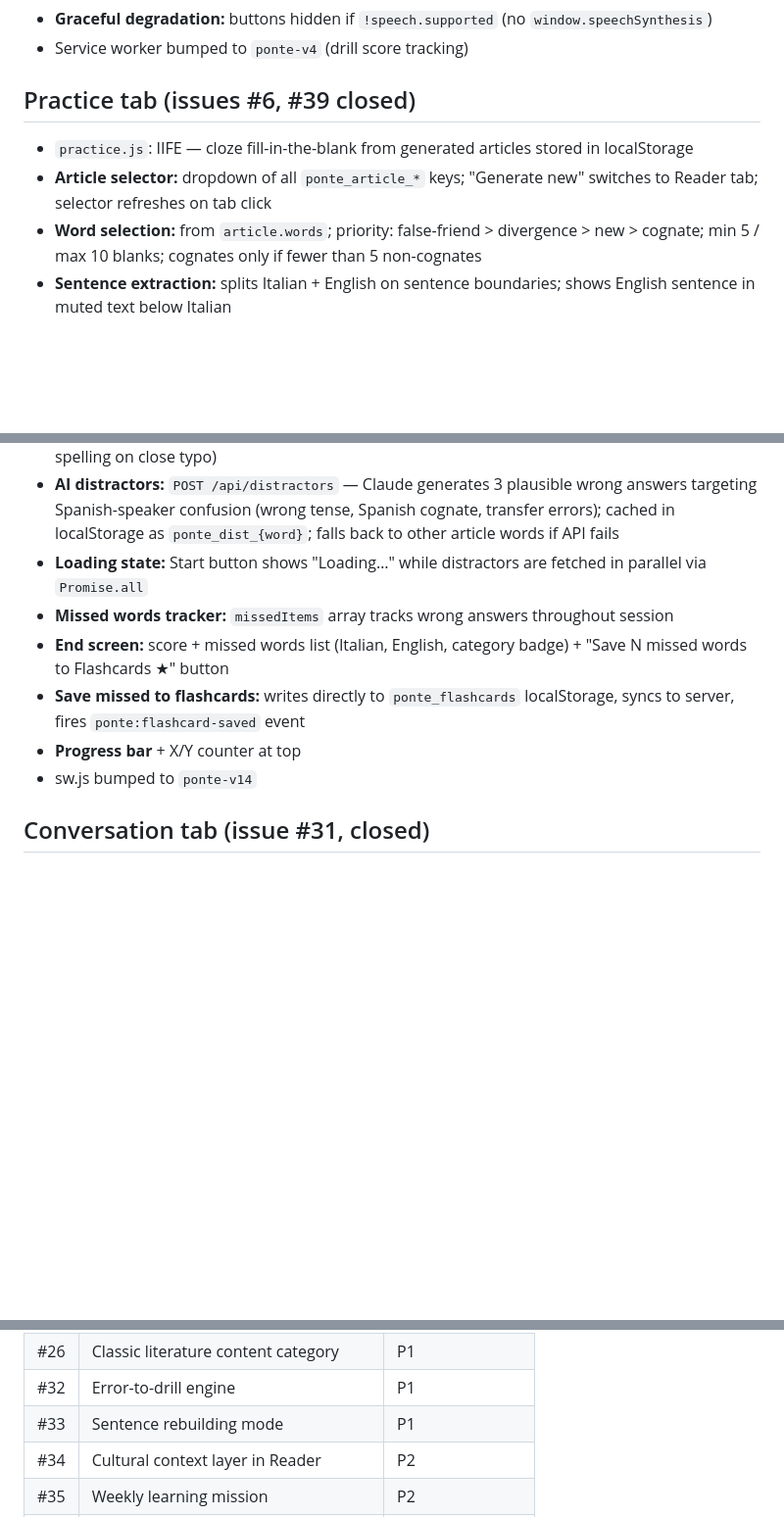
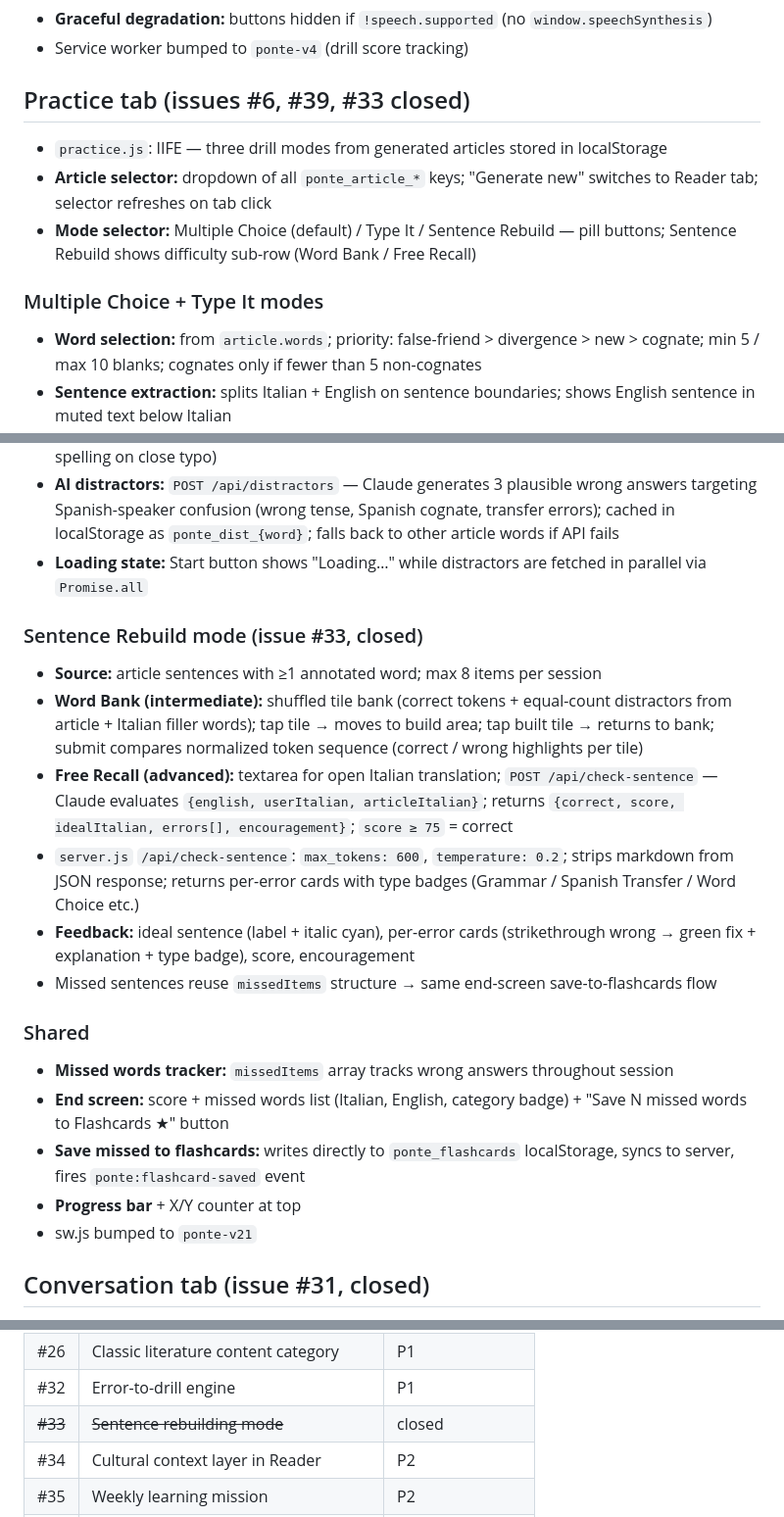
Before and after one commit to jonnylmazo-oss/ponte, a Markdown page: CLAUDE.md, 3 parts joined by grey strips. Shown at 98% size. GitHub-like rendering; blank space fills up the shorter version.

Commit message:
docs: update CLAUDE.md for sentence rebuild mode (#33 closed)
Co-Authored-By: Claude Sonnet 4.6 <noreply@anthropic.com>

```diff
--- a/CLAUDE.md
+++ b/CLAUDE.md
@@ -205,20 +205,33 @@ Generated articles are cached in `localStorage` with key `ponte_article_{topic}_
 - **Graceful degradation:** buttons hidden if `!speech.supported` (no `window.speechSynthesis`)
 - Service worker bumped to `ponte-v4` (drill score tracking)
 
-## Practice tab (issues #6, #39 closed)
-- `practice.js`: IIFE — cloze fill-in-the-blank from generated articles stored in localStorage
+## Practice tab (issues #6, #39, #33 closed)
+- `practice.js`: IIFE — three drill modes from generated articles stored in localStorage
 - **Article selector:** dropdown of all `ponte_article_*` keys; "Generate new" switches to Reader tab; selector refreshes on tab click
+- **Mode selector:** Multiple Choice (default) / Type It / Sentence Rebuild — pill buttons; Sentence Rebuild shows difficulty sub-row (Word Bank / Free Recall)
+
+### Multiple Choice + Type It modes
 - **Word selection:** from `article.words`; priority: false-friend > divergence > new > cognate; min 5 / max 10 blanks; cognates only if fewer than 5 non-cognates
 - **Sentence extraction:** splits Italian + English on sentence boundaries; shows English sentence in muted text below Italian
 - **Multiple choice mode** (default): 4 options (correct + 3 AI distractors); auto-advance 1.5s on correct; Next button on wrong
 - **Type it mode:** text input + Enter/Check; Levenshtein ≤1 accepted as correct (shows exact spelling on close typo)
 - **AI distractors:** `POST /api/distractors` — Claude generates 3 plausible wrong answers targeting Spanish-speaker confusion (wrong tense, Spanish cognate, transfer errors); cached in localStorage as `ponte_dist_{word}`; falls back to other article words if API fails
 - **Loading state:** Start button shows "Loading…" while distractors are fetched in parallel via `Promise.all`
+
+### Sentence Rebuild mode (issue #33, closed)
+- **Source:** article sentences with ≥1 annotated word; max 8 items per session
+- **Word Bank (intermediate):** shuffled tile bank (correct tokens + equal-count distractors from article + Italian filler words); tap tile → moves to build area; tap built tile → returns to bank; submit compares normalized token sequence (correct / wrong highlights per tile)
+- **Free Recall (advanced):** textarea for open Italian translation; `POST /api/check-sentence` — Claude evaluates `{english, userItalian, articleItalian}`; returns `{correct, score, idealItalian, errors[], encouragement}`; `score ≥ 75` = correct
+- `server.js` `/api/check-sentence`: `max_tokens: 600`, `temperature: 0.2`; strips markdown from JSON response; returns per-error cards with type badges (Grammar / Spanish Transfer / Word Choice etc.)
+- **Feedback:** ideal sentence (label + italic cyan), per-error cards (strikethrough wrong → green fix + explanation + type badge), score, encouragement
+- Missed sentences reuse `missedItems` structure → same end-screen save-to-flashcards flow
+
+### Shared
 - **Missed words tracker:** `missedItems` array tracks wrong answers throughout session
 - **End screen:** score + missed words list (Italian, English, category badge) + "Save N missed words to Flashcards ★" button
 - **Save missed to flashcards:** writes directly to `ponte_flashcards` localStorage, syncs to server, fires `ponte:flashcard-saved` event
 - **Progress bar** + X/Y counter at top
-- sw.js bumped to `ponte-v14`
+- sw.js bumped to `ponte-v21`
 
 ## Conversation tab (issue #31, closed)
 - `conversation.js`: IIFE — AI conversation simulator; Claude plays native Italian speaker
@@ -351,7 +364,7 @@ Generated articles are cached in `localStorage` with key `ponte_article_{topic}_
 | #24 | Post-reading quiz (comprehension Qs) | P1 |
 | #26 | Classic literature content category | P1 |
 | #32 | Error-to-drill engine | P1 |
-| #33 | Sentence rebuilding mode | P1 |
+| ~~#33~~ | ~~Sentence rebuilding mode~~ | closed |
 | #34 | Cultural context layer in Reader | P2 |
 | #35 | Weekly learning mission | P2 |
 | #36 | Native audio per article | P2 |
```
Also changed, not shown: other parts of CLAUDE.md (+1 -1 lines).
